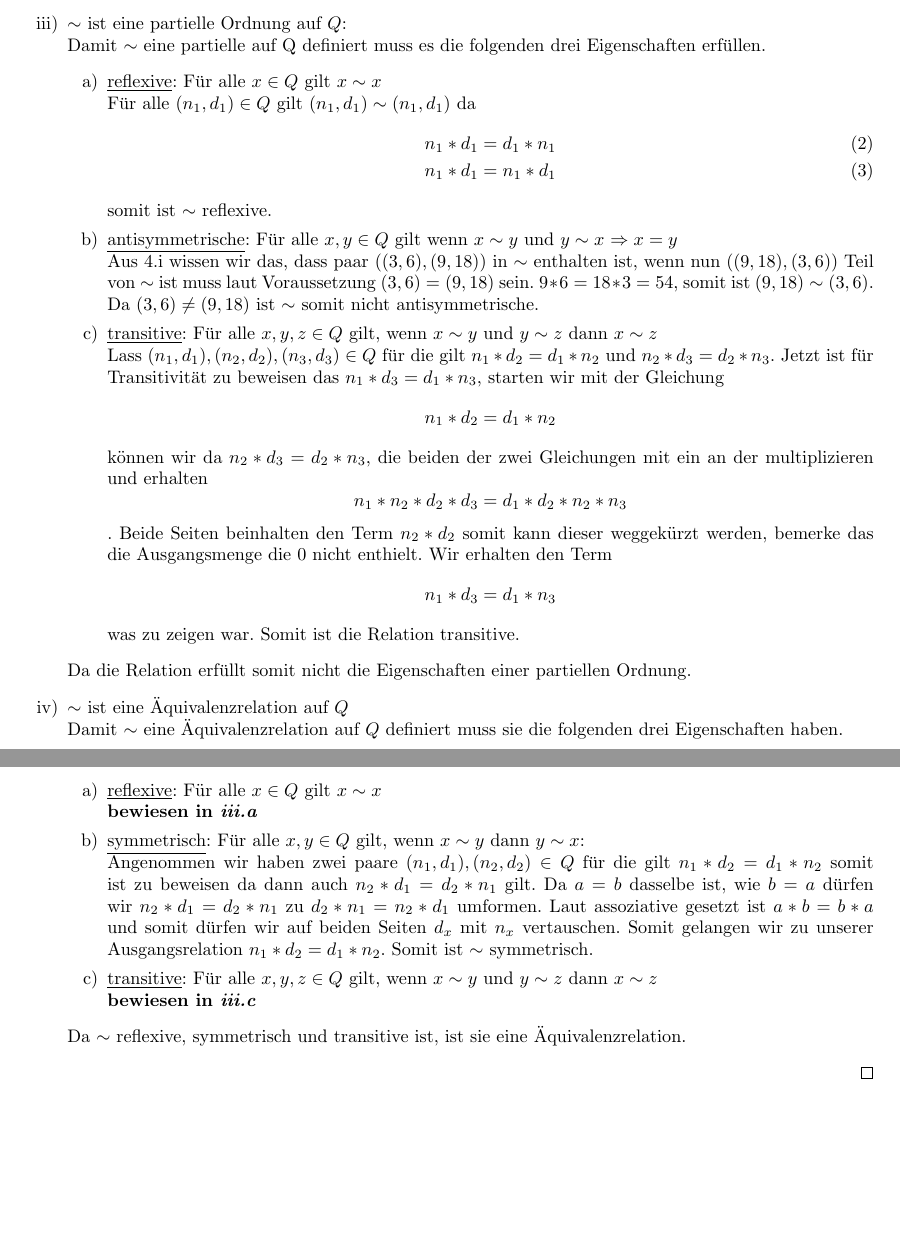
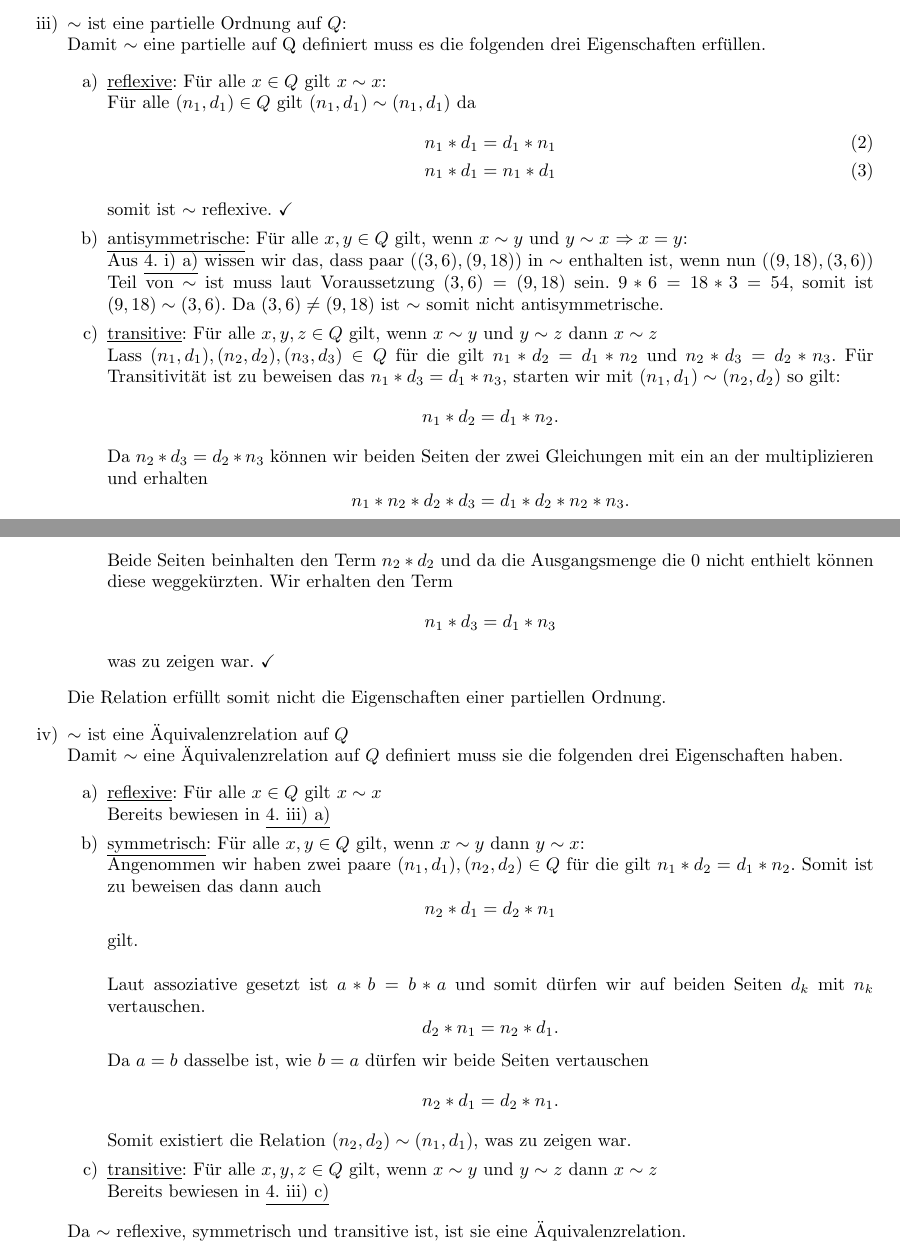
Before and after one commit to michaelvanstraten/scholarly-work, a LaTeX problem sheet (Lineare Algebra und Analytische Geometrie I*/2. Übungsblatt.tex): two parts of pages 3 and 4 of 4 before the commit and two parts of pages 4 and 5 of 5 after it, joined at a grey line, cut so that both start at the same text, the shorter picture padded with empty space. Compiled offline with pdfLaTeX.

Commit message:
Finished 2. Übungsblatt
- added pagebrakes
- fixed some typos and logic error

```diff
--- a/Lineare Algebra und Analytische Geometrie I*/2. Übungsblatt.tex
+++ b/Lineare Algebra und Analytische Geometrie I*/2. Übungsblatt.tex
@@ -2,6 +2,7 @@
 
 \usepackage{amssymb, amsmath, amsthm}
 \usepackage[german]{babel}
+\usepackage{hyperref}
 \usepackage{tabularx}
 
 \title{Lineare Algebra und analytische Geometrie I - 2. Übungsblatt}
@@ -132,35 +139,50 @@ Beweise oder widerlegen Sie die folgenden Aussagen:
 		\item [iii)] $\sim$ ist eine partielle Ordnung auf $Q$: \newline
 		      Damit $\sim$ eine partielle auf Q definiert muss es die folgenden drei Eigenschaften erfüllen.
 		      \begin{enumerate}
-			      \item [a)] \underline{reflexive}: Für alle $x \in Q$ gilt $x \sim x$ \newline
+			      \item [a)] \underline{reflexive}: Für alle $x \in Q$ gilt $x \sim x$: \newline
 			            Für alle $(n_1,d_1) \in Q$ gilt $(n_1, d_1) \sim (n_1, d_1)$ da \begin{align}
 				            n_1*d_1 = d_1*n_1 \\
 				            n_1*d_1 = n_1*d_1
-			            \end{align} somit ist $\sim$ reflexive.
-			      \item [b)] \underline{antisymmetrische}: Für alle $x, y \in Q$ gilt wenn $x \sim y$ und $y \sim x$ $\Rightarrow x = y$ \newline
-			            Aus 4.i wissen wir das, dass paar $((3,6),(9,18))$ in $\sim$ enthalten ist, wenn nun $((9,18),(3,6))$ Teil von $\sim$ ist muss laut Voraussetzung $(3,6) = (9,18)$ sein.
-			            $9*6 = 18 * 3 = 54$, somit ist $(9,18) \sim (3,6)$. Da $(3,6) \neq (9,18)$ ist $\sim$ somit nicht antisymmetrische.
+			            \end{align} somit ist $\sim$ reflexive. \checkmark
+			      \item [b)] \underline{antisymmetrische}: Für alle $x, y \in Q$ gilt, wenn $x \sim y$ und $y \sim x$ $\Rightarrow x = y$: \newline
+			            Aus \underline{4. i) a)} wissen wir das, dass paar $((3,6),(9,18))$ in $\sim$ enthalten ist, wenn nun $((9,18),(3,6))$ Teil von $\sim$ ist muss laut Voraussetzung $(3,6) = (9,18)$ sein.
+			            $9*6 = 18 * 3 = 54$, somit ist $(9,18) \sim (3,6)$.
+			            Da $(3,6) \neq (9,18)$ ist $\sim$ somit nicht antisymmetrische.
 			      \item [c)] \underline{transitive}: Für alle $x,y,z \in Q$ gilt, wenn $x \sim y$ und $y \sim z$ dann $x \sim z$ \newline
 			            Lass $(n_1,d_1), (n_2,d_2), (n_3, d_3) \in Q$ für die gilt $n_1*d_2 = d_1*n_2$ und $n_2*d_3=d_2*n_3$.
-			            Jetzt ist für Transitivität zu beweisen das $n_1*d_3=d_1*n_3$, starten wir mit der Gleichung \[
-				            n_1*d_2 = d_1*n_2
-			            \] können wir da $n_2*d_3=d_2*n_3$, die beiden der zwei Gleichungen mit ein an der multiplizieren und erhalten \[
-				            n_1*n_2*d_2*d_3 = d_1*d_2*n_2*n_3
-			            \]. Beide Seiten beinhalten den Term $n_2*d_2$ somit kann dieser weggekürzt werden, bemerke das die Ausgangsmenge die $0$ nicht enthielt. Wir erhalten den Term \[
+			            Für Transitivität ist zu beweisen das $n_1*d_3=d_1*n_3$, starten wir mit $(n_1, d_1) \sim (n_2, d_2)$ so gilt: \[
+				            n_1*d_2 = d_1*n_2.
+			            \]
+			            Da $n_2*d_3=d_2*n_3$ können wir beiden Seiten der zwei Gleichungen mit ein an der multiplizieren und erhalten \[
+				            n_1*n_2*d_2*d_3 = d_1*d_2*n_2*n_3.
+			            \]
+			            Beide Seiten beinhalten den Term $n_2*d_2$ und da die Ausgangsmenge die $0$ nicht enthielt können diese weggekürzten.
+			            Wir erhalten den Term \[
 				            n_1*d_3 = d_1*n_3
-			            \] was zu zeigen war. Somit ist die Relation transitive.
+			            \] was zu zeigen war. \checkmark
 		      \end{enumerate}
-		      Da die Relation erfüllt somit nicht die Eigenschaften einer partiellen Ordnung.
+		      Die Relation erfüllt somit nicht die Eigenschaften einer partiellen Ordnung.
 		\item [iv)] $\sim$ ist eine Äquivalenzrelation auf $Q$ \newline
 		      Damit $\sim$ eine Äquivalenzrelation auf $Q$ definiert muss sie die folgenden drei Eigenschaften haben.
 		      \begin{enumerate}
 			      \item [a)] \underline{reflexive}: Für alle $x \in Q$ gilt $x \sim x$ \newline
-			            \textbf{bewiesen in \textit{iii.a}}
+			            Bereits bewiesen in \underline{4. iii) a)}
 			      \item [b)] \underline{symmetrisch}: Für alle $x,y \in Q$ gilt, wenn $x \sim y$ dann $y \sim x$: \newline
-			            Angenommen wir haben zwei paare $(n_1,d_1),(n_2,d_2) \in Q$ für die gilt $n_1*d_2=d_1*n_2$ somit ist zu beweisen da dann auch $n_2*d_1 = d_2*n_1$ gilt. Da $a = b$ dasselbe ist, wie $b = a$ dürfen wir $n_2*d_1 = d_2*n_1$ zu $d_2*n_1 = n_2*d_1$ umformen. Laut assoziative gesetzt ist $a*b = b*a$ und somit dürfen wir auf beiden Seiten $d_x$ mit $n_x$ vertauschen. Somit gelangen wir zu unserer Ausgangsrelation $n_1*d_2=d_1*n_2$.
-			            Somit ist $\sim$ symmetrisch.
+			            Angenommen wir haben zwei paare $(n_1,d_1),(n_2,d_2) \in Q$ für die gilt $n_1*d_2=d_1*n_2$.
+			            Somit ist zu beweisen das dann auch \[
+				            n_2*d_1 = d_2*n_1
+			            \] gilt.
+			            \newline\newline
+			            Laut assoziative gesetzt ist $a*b = b*a$ und somit dürfen wir auf beiden Seiten $d_k$ mit $n_k$ vertauschen.
+			            \[
+				            d_2*n_1=n_2*d_1.
+			            \]
+			            Da $a = b$ dasselbe ist, wie $b = a$ dürfen wir beide Seiten vertauschen \[
+				            n_2*d_1 = d_2*n_1.
+			            \]
+			            Somit existiert die Relation $(n_2,d_2) \sim (n_1, d_1)$, was zu zeigen war.
 			      \item [c)] \underline{transitive}: Für alle $x,y,z \in Q$ gilt, wenn $x \sim y$ und $y \sim z$ dann $x \sim z$ \newline
-			            \textbf{bewiesen in \textit{iii.c}}
+			            Bereits bewiesen in \underline{4. iii) c)}
 		      \end{enumerate}
 		      Da $\sim$ reflexive, symmetrisch und transitive ist, ist sie eine Äquivalenzrelation.
 	\end{enumerate}
```
Also changed, not shown: Lineare Algebra und Analytische Geometrie I*/2. Übungsblatt.tex (8 more changed lines).
